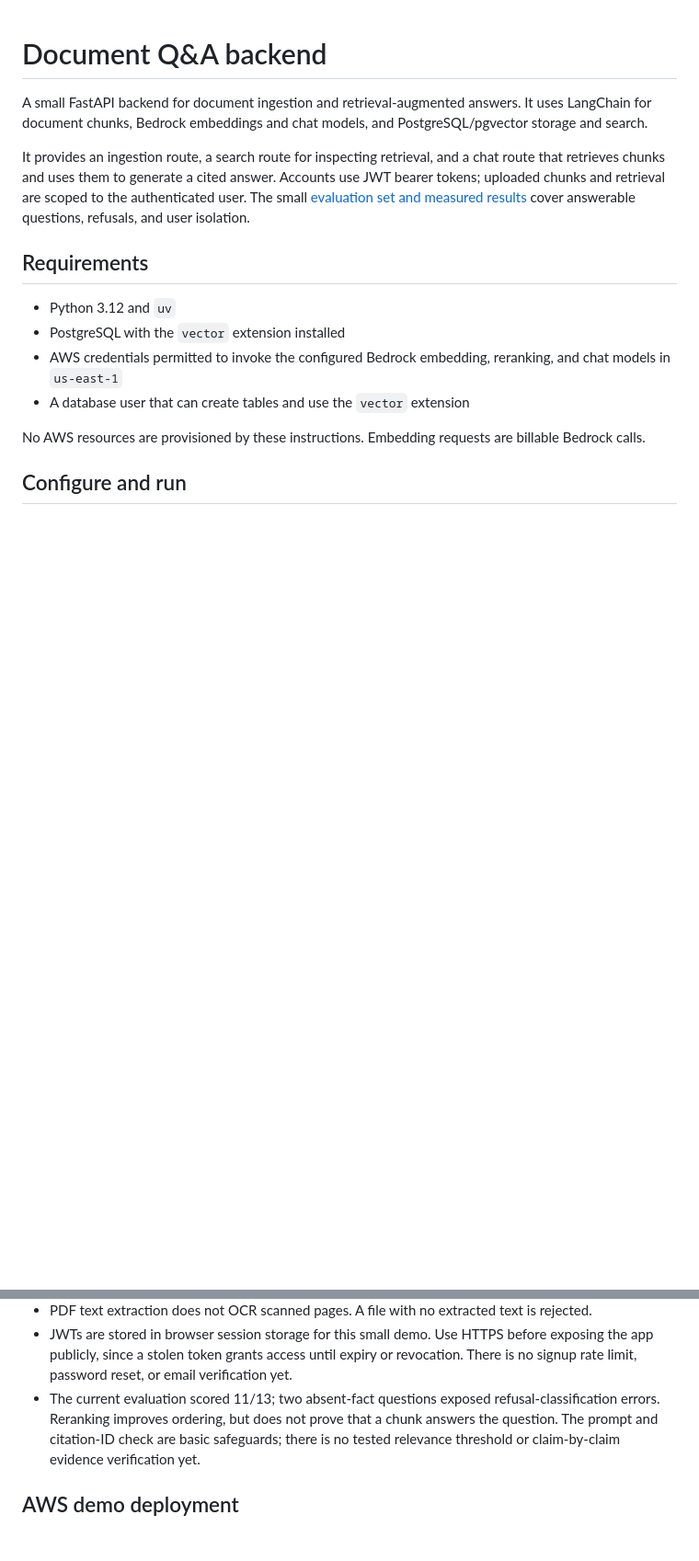
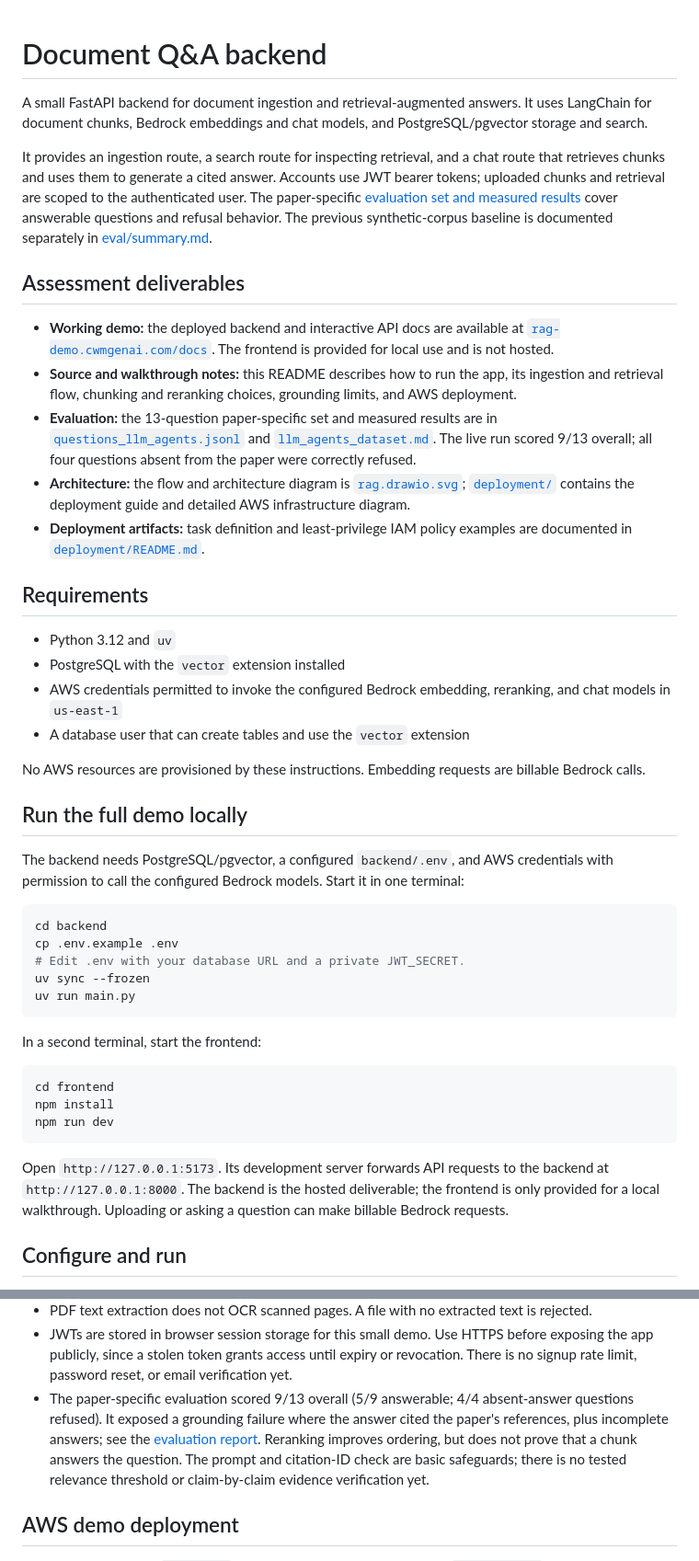
Before and after one commit to AditHash/rag-system, a Markdown page: README.md, 2 parts joined by grey strips. Shown at 92% size. GitHub-like rendering; blank space fills up the shorter version.

Commit message:
Document demo deliverables and local run steps

````diff
--- a/README.md
+++ b/README.md
@@ -8,8 +8,28 @@ It provides an ingestion route, a search route for inspecting retrieval, and a
 chat route that retrieves chunks and uses them to generate a cited answer.
 Accounts use JWT bearer tokens; uploaded chunks and retrieval are scoped to the
 authenticated user.
-The small [evaluation set and measured results](eval/summary.md) cover answerable
-questions, refusals, and user isolation.
+The paper-specific [evaluation set and measured results](eval/llm_agents_dataset.md)
+cover answerable questions and refusal behavior. The previous synthetic-corpus
+baseline is documented separately in [eval/summary.md](eval/summary.md).
+
+## Assessment deliverables
+
+- **Working demo:** the deployed backend and interactive API docs are available
+  at [`rag-demo.cwmgenai.com/docs`](https://rag-demo.cwmgenai.com/docs). The
+  frontend is provided for local use and is not hosted.
+- **Source and walkthrough notes:** this README describes how to run the app,
+  its ingestion and retrieval flow, chunking and reranking choices, grounding
+  limits, and AWS deployment.
+- **Evaluation:** the 13-question paper-specific set and measured results are
+  in [`questions_llm_agents.jsonl`](eval/questions_llm_agents.jsonl) and
+  [`llm_agents_dataset.md`](eval/llm_agents_dataset.md). The live run scored
+  9/13 overall; all four questions absent from the paper were correctly
+  refused.
+- **Architecture:** the flow and architecture diagram is
+  [`rag.drawio.svg`](rag.drawio.svg); [`deployment/`](deployment/README.md)
+  contains the deployment guide and detailed AWS infrastructure diagram.
+- **Deployment artifacts:** task definition and least-privilege IAM policy
+  examples are documented in [`deployment/README.md`](deployment/README.md).
 
 ## Requirements
 
@@ -21,6 +41,33 @@ questions, refusals, and user isolation.
 
 No AWS resources are provisioned by these instructions. Embedding requests are
 billable Bedrock calls.
+
+## Run the full demo locally
+
+The backend needs PostgreSQL/pgvector, a configured `backend/.env`, and AWS
+credentials with permission to call the configured Bedrock models. Start it in
+one terminal:
+
+```bash
+cd backend
+cp .env.example .env
+# Edit .env with your database URL and a private JWT_SECRET.
+uv sync --frozen
+uv run main.py
+```
+
+In a second terminal, start the frontend:
+
+```bash
+cd frontend
+npm install
+npm run dev
+```
+
+Open `http://127.0.0.1:5173`. Its development server forwards API requests to
+the backend at `http://127.0.0.1:8000`. The backend is the hosted deliverable;
+the frontend is only provided for a local walkthrough. Uploading or asking a
+question can make billable Bedrock requests.
 
 ## Configure and run
 
@@ -264,9 +311,11 @@ its cited text or use a tested relevance threshold.
   before exposing the app publicly, since a stolen token grants access until
   expiry or revocation. There is no signup rate limit, password reset, or email
   verification yet.
-- The current evaluation scored 11/13; two absent-fact questions exposed
-  refusal-classification errors. Reranking improves ordering, but does not
-  prove that a chunk answers the question.
+- The paper-specific evaluation scored 9/13 overall (5/9 answerable; 4/4
+  absent-answer questions refused). It exposed a grounding failure where the
+  answer cited the paper's references, plus incomplete answers; see the
+  [evaluation report](eval/llm_agents_dataset.md). Reranking improves ordering,
+  but does not prove that a chunk answers the question.
   The prompt and citation-ID check are basic safeguards; there is no tested
   relevance threshold or claim-by-claim evidence verification yet.
 
````
